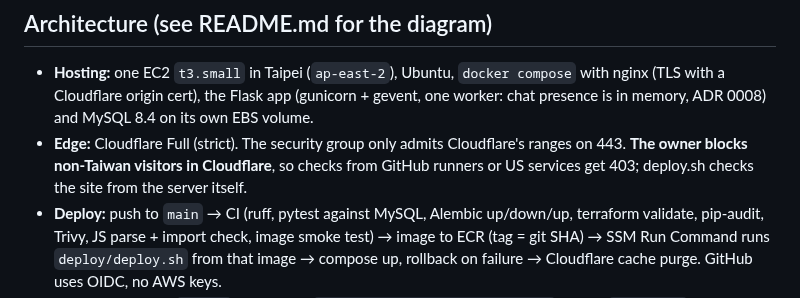
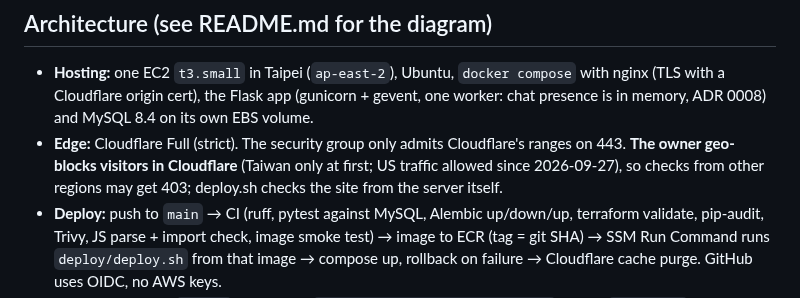
Before and after one commit to skywalker0823/motivetag, a Markdown page: CLAUDE.md, the part around the change. GitHub-like rendering.

Commit message:
CLAUDE.md: US visitors are now allowed through Cloudflare
Co-Authored-By: Claude Opus 5.5 <noreply@anthropic.com>
Claude-Session: https://claude.ai/code/session_01WqH6Cd8gG7ad3QFPg19orB

```diff
--- a/CLAUDE.md
+++ b/CLAUDE.md
@@ -24,9 +24,9 @@ uses it as a portfolio project for interviews. Read this first, then `README.md`
   with nginx (TLS with a Cloudflare origin cert), the Flask app (gunicorn + gevent,
   one worker: chat presence is in memory, ADR 0008) and MySQL 8.4 on its own EBS volume.
 - **Edge:** Cloudflare Full (strict). The security group only admits Cloudflare's
-  ranges on 443. **The owner blocks non-Taiwan visitors in Cloudflare**, so checks
-  from GitHub runners or US services get 403; deploy.sh checks the site from the
-  server itself.
+  ranges on 443. **The owner geo-blocks visitors in Cloudflare** (Taiwan only at
+  first; US traffic allowed since 2026-09-27), so checks from other regions may get
+  403; deploy.sh checks the site from the server itself.
 - **Deploy:** push to `main` → CI (ruff, pytest against MySQL, Alembic up/down/up,
   terraform validate, pip-audit, Trivy, JS parse + import check, image smoke test) →
   image to ECR (tag = git SHA) → SSM Run Command runs `deploy/deploy.sh` from that
```
